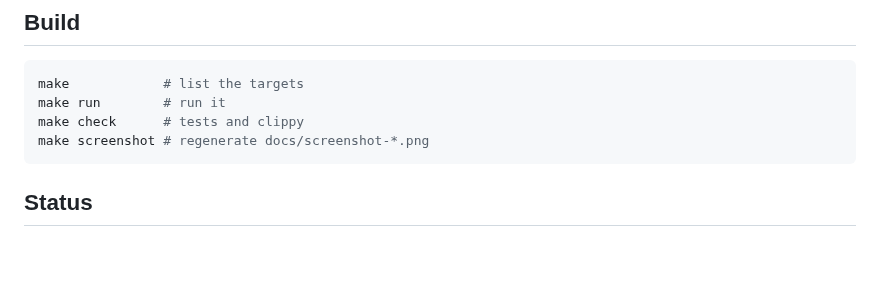
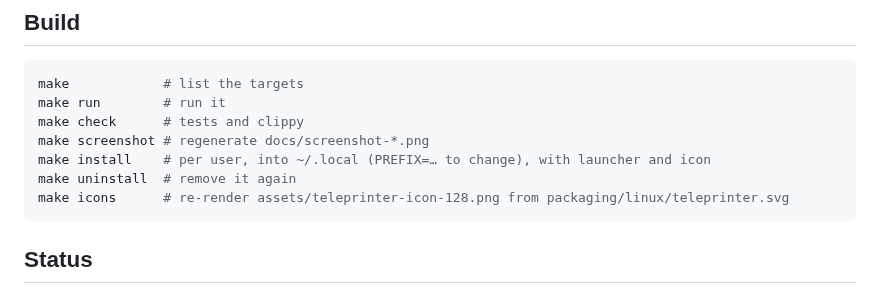
Before and after one commit to Sector-F-Labs/teleprinter, a Markdown page: README.md, the part around one of its changes. Rendered like a GitHub page; blank space fills up the shorter version.

````diff
--- a/README.md
+++ b/README.md
@@ -48,6 +48,9 @@ make            # list the targets
 make run        # run it
 make check      # tests and clippy
 make screenshot # regenerate docs/screenshot-*.png
+make install    # per user, into ~/.local (PREFIX=… to change), with launcher and icon
+make uninstall  # remove it again
+make icons      # re-render assets/teleprinter-icon-128.png from packaging/linux/teleprinter.svg
 ```
 
 ## Status
````
Also changed, not shown: other parts of README.md (+1 -1 lines), CLAUDE.md (+6 -0 lines), assets/teleprinter-icon-128.png (added), 7 other files.
